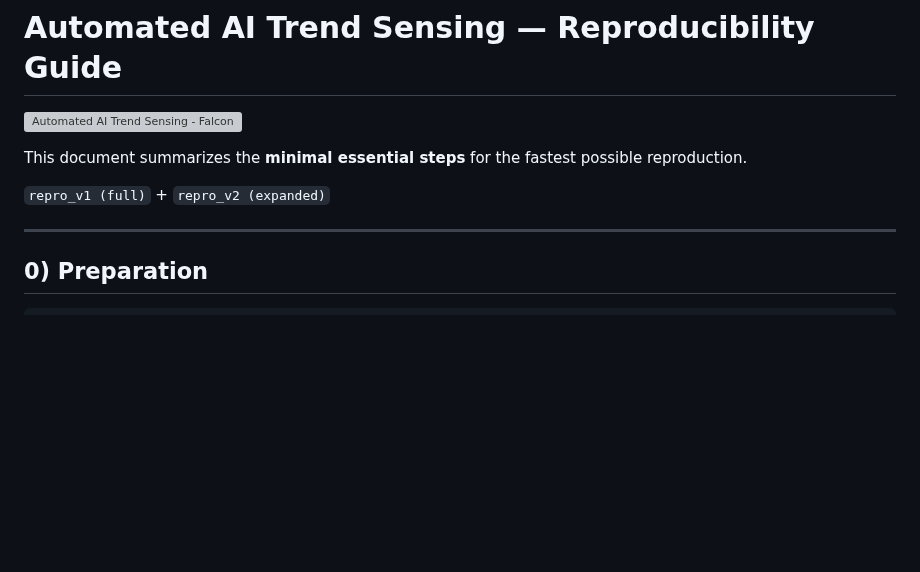
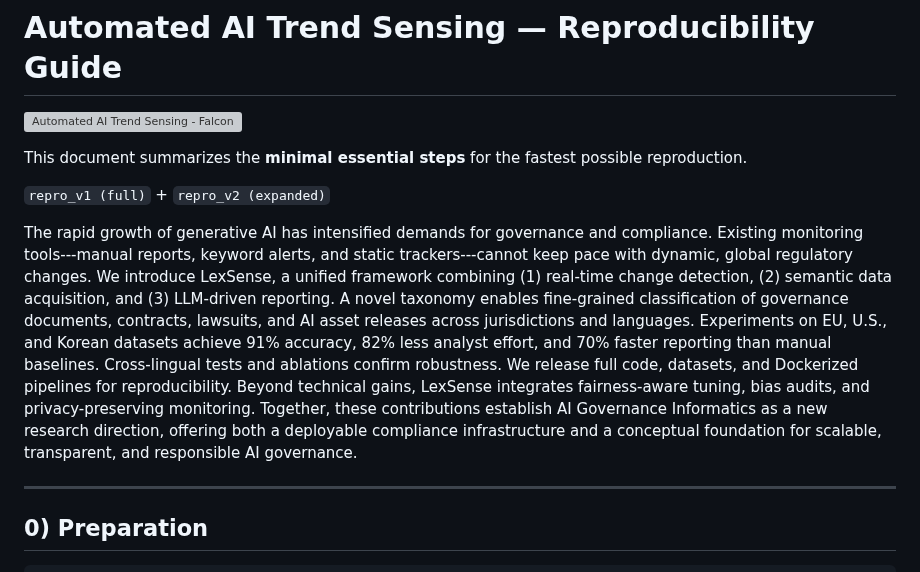
Before and after one commit to leemgs/lexsense, a Markdown page: README.md, the part around the change. GitHub-like rendering; blank space fills up the shorter version; grey boxes are pictures that could not be loaded.

Commit message:
Enhance README with LexSense framework overview

```diff
--- a/README.md
+++ b/README.md
@@ -6,6 +6,10 @@
 This document summarizes the **minimal essential steps** for the fastest possible reproduction.
 
 `repro_v1 (full)` + `repro_v2 (expanded)`
+
+The rapid growth of generative AI has intensified demands for governance and compliance. Existing monitoring tools---manual reports, keyword alerts, and static trackers---cannot keep pace with dynamic, global regulatory changes. We introduce LexSense, a unified framework combining (1) real-time change detection, (2) semantic data acquisition, and (3) LLM-driven reporting. A novel taxonomy enables fine-grained classification of governance documents, contracts, lawsuits, and AI asset releases across jurisdictions and languages. Experiments on EU, U.S., and Korean datasets achieve 91\% accuracy, 82\% less analyst effort, and 70% faster reporting than manual baselines. Cross-lingual tests and ablations confirm robustness. We release full code, datasets, and Dockerized pipelines for reproducibility. Beyond technical gains, LexSense integrates fairness-aware tuning, bias audits, and privacy-preserving monitoring. Together, these contributions establish AI Governance Informatics as a new research direction, offering both a deployable compliance infrastructure and a conceptual foundation for scalable, transparent, and responsible AI governance.
+
+
 
 ---
 
```
